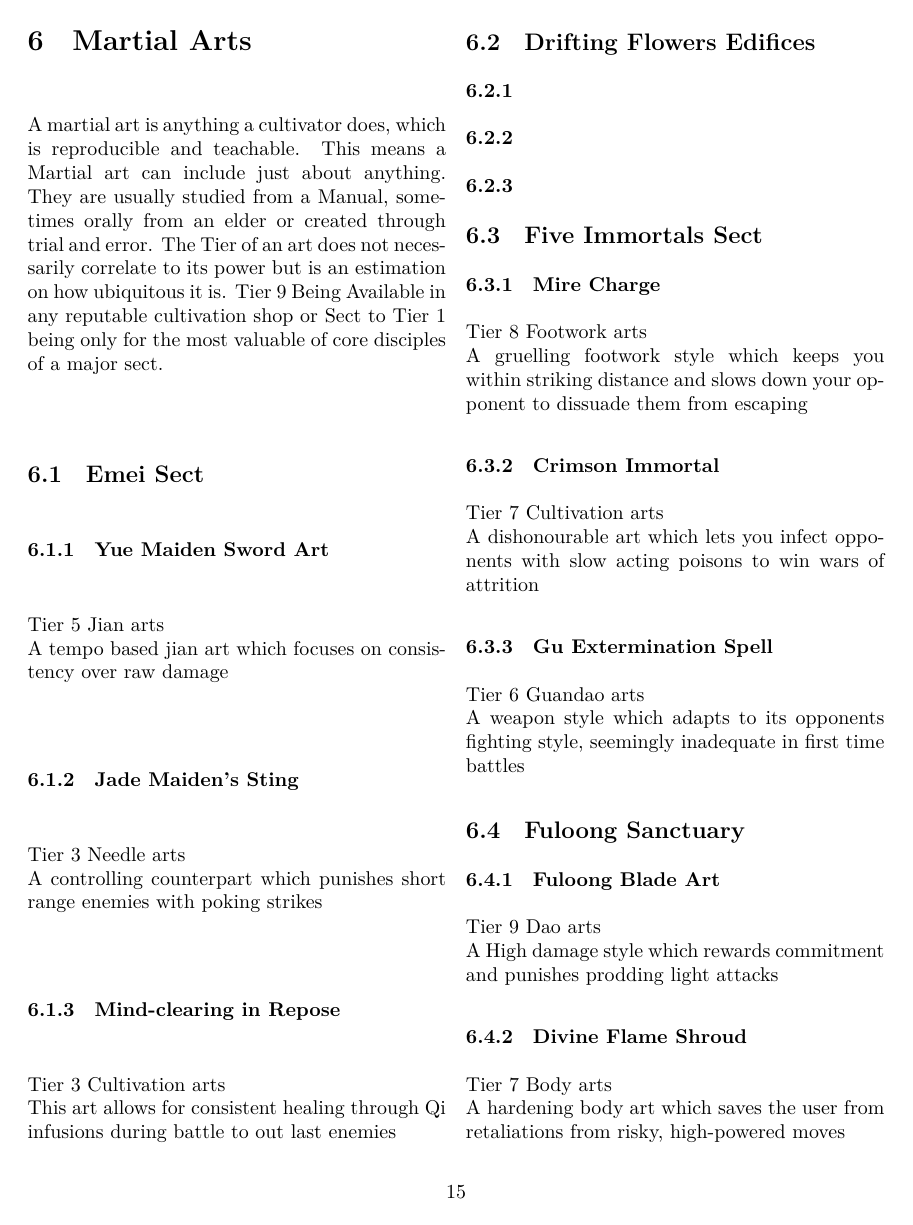
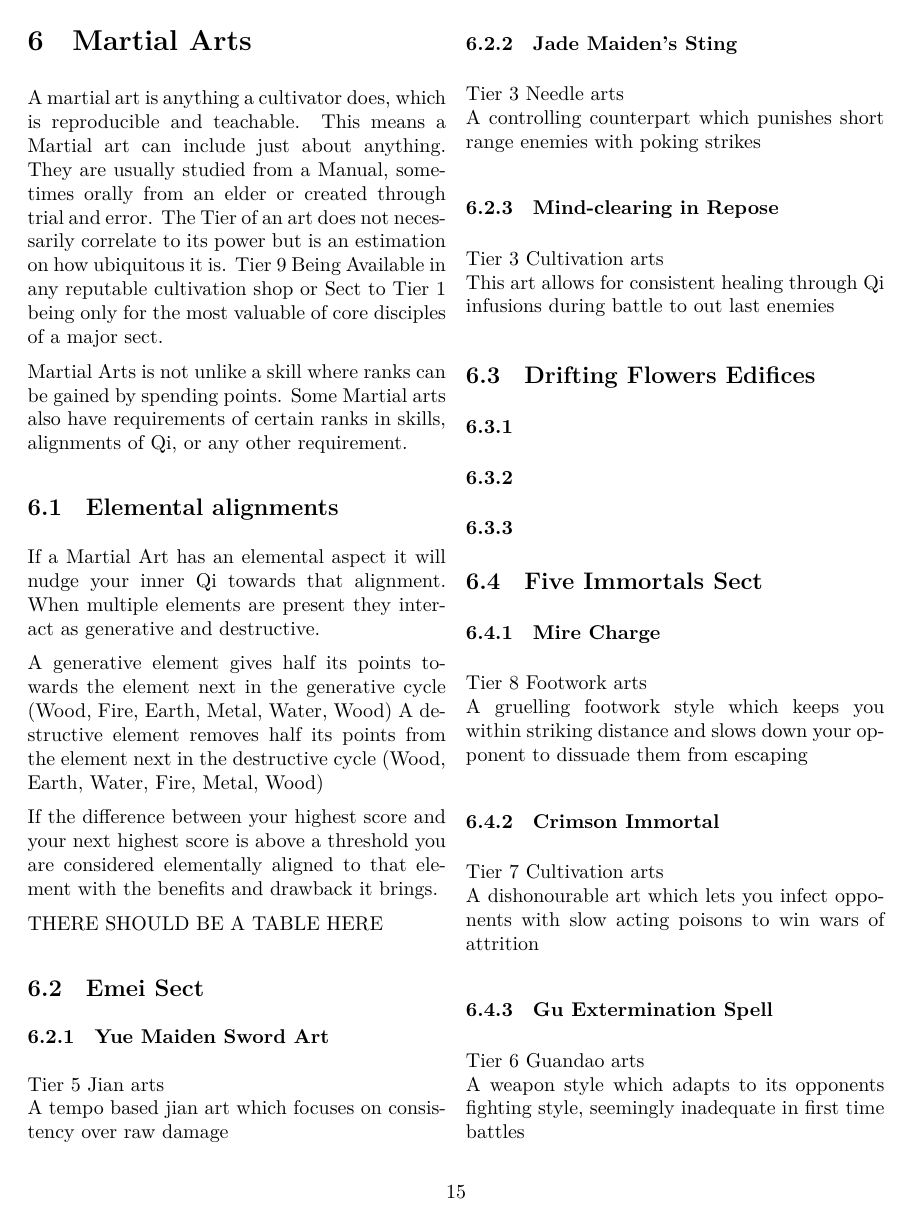
Before and after one commit to Ashley-Bjors/Xianxia-TTRPG, a LaTeX document (Xianxia TTRPG Rulebook.tex, which reads Chapters/Martial Arts.tex): page 15 of 20. Compiled offline with XeLaTeX.

Commit message:
added elemental alignemnt to Martial arts rules

```diff
--- a/Chapters/Martial Arts.tex
+++ b/Chapters/Martial Arts.tex
@@ -1,6 +1,23 @@
 \section{Martial Arts}
-A martial art is anything a cultivator does, which is reproducible and teachable. This means a Martial art can include just about anything. They are usually studied from a Manual, sometimes orally from an elder or created through trial and error. The Tier of an art does not necessarily correlate to its power but is an estimation on how ubiquitous it is. Tier 9 Being Available in any reputable cultivation shop or Sect to Tier 1 being only for the most valuable of core disciples of a major sect.
+A martial art is anything a cultivator does, which is reproducible and teachable. This means a Martial art can include just about anything.
+They are usually studied from a Manual, sometimes orally from an elder or created through trial and error.
+The Tier of an art does not necessarily correlate to its power but is an estimation on how ubiquitous it is.
+Tier 9 Being Available in any reputable cultivation shop or Sect to Tier 1 being only for the most valuable of core disciples of a major sect.
 
+Martial Arts is not unlike a skill where ranks can be gained by spending points.
+Some Martial arts also have requirements of certain ranks in skills, alignments of Qi, or any other requirement.
+
+\subsection{Elemental alignments}
+If a Martial Art has an elemental aspect it will nudge your inner Qi towards that alignment.
+When multiple elements are present they interact as generative and destructive.
+
+A generative element gives half its points towards the element next in the generative cycle (Wood, Fire, Earth, Metal, Water, Wood)
+A destructive element removes half its points from the element next in the destructive cycle (Wood, Earth, Water, Fire, Metal, Wood)
+
+If the difference between your highest score and your next highest score is above a threshold you are considered elementally aligned to that element
+with the benefits and drawback it brings.
+
+THERE SHOULD BE A TABLE HERE
 
 
 \subsection{Emei Sect}
```
Also changed, not shown: Xianxia TTRPG Rulebook.pdf.
